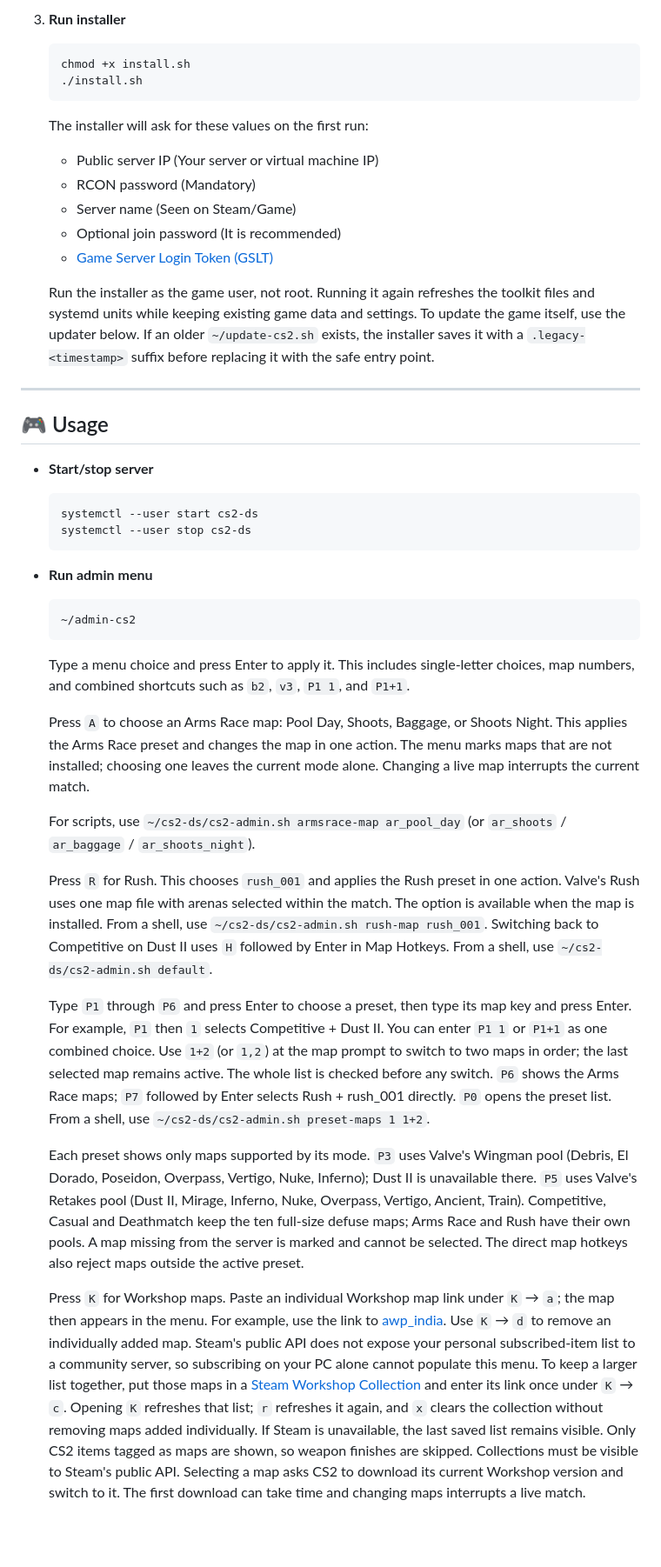
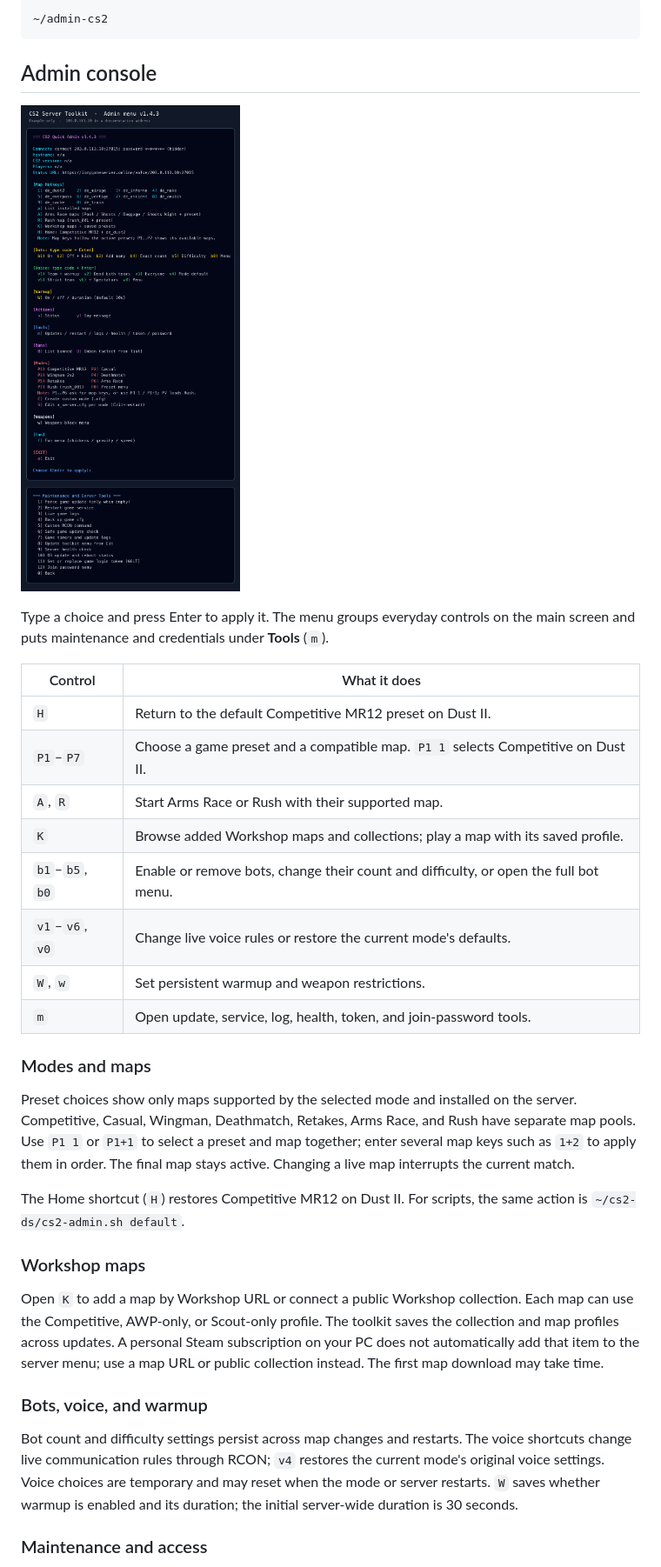
Before and after one commit to kiyanibehzad/cs2-server-toolkit, a Markdown page: README.md, the part around one of its changes. Shown at 87% size. GitHub-like rendering; blank space fills up the shorter version.

Commit message:
docs: present toolkit setup and core capabilities

````diff
--- a/README.md
+++ b/README.md
@@ -48,84 +43,38 @@ Looking for a reliable VPS or dedicated server for CS2?
 
-3. **Run installer**
-   ```bash
-   chmod +x install.sh
-   ./install.sh
-   ```
-   The installer will ask for these values on the first run:
-   - Public server IP (Your server or virtual machine IP)
-   - RCON password (Mandatory)
-   - Server name (Seen on Steam/Game)
-   - Optional join password (It is recommended)
-   - [Game Server Login Token (GSLT)](https://steamcommunity.com/dev/managegameservers)
+```bash
+~/admin-cs2
+```
 
-   Run the installer as the game user, not root. Running it again refreshes the
-   toolkit files and systemd units while keeping existing game data and settings.
-   To update the game itself, use the updater below.
-   If an older `~/update-cs2.sh` exists, the installer saves it with a
-   `.legacy-<timestamp>` suffix before replacing it with the safe entry point.
+## Admin console
 
----
+![CS2 admin console using a sample, non-routable IP address](docs/images/admin-menu-v1.4.3.png)
 
-## 🎮 Usage
+Type a choice and press Enter to apply it. The menu groups everyday controls on the main screen and puts maintenance and credentials under **Tools** (`m`).
 
-- **Start/stop server**
-  ```bash
-  systemctl --user start cs2-ds
-  systemctl --user stop cs2-ds
-  ```
+| Control | What it does |
+| --- | --- |
+| `H` | Return to the default Competitive MR12 preset on Dust II. |
+| `P1`–`P7` | Choose a game preset and a compatible map. `P1 1` selects Competitive on Dust II. |
+| `A`, `R` | Start Arms Race or Rush with their supported map. |
+| `K` | Browse added Workshop maps and collections; play a map with its saved profile. |
+| `b1`–`b5`, `b0` | Enable or remove bots, change their count and difficulty, or open the full bot menu. |
+| `v1`–`v6`, `v0` | Change live voice rules or restore the current mode's defaults. |
+| `W`, `w` | Set persistent warmup and weapon restrictions. |
+| `m` | Open update, service, log, health, token, and join-password tools. |
 
-- **Run admin menu**
-  ```bash
-  ~/admin-cs2
-  ```
+### Modes and maps
 
-  Type a menu choice and press Enter to apply it. This includes single-letter
-  choices, map numbers, and combined shortcuts such as `b2`, `v3`, `P1 1`,
-  and `P1+1`.
+Preset choices show only maps supported by the selected mode and installed on the server. Competitive, Casual, Wingman, Deathmatch, Retakes, Arms Race, and Rush have separate map pools. Use `P1 1` or `P1+1` to select a preset and map together; enter several map keys such as `1+2` to apply them in order. The final map stays active. Changing a live map interrupts the current match.
 
-  Press `A` to choose an Arms Race map: Pool Day, Shoots, Baggage, or Shoots Night.
-  This applies the Arms Race preset and changes the map in one action. The menu
-  marks maps that are not installed; choosing one leaves the current mode alone.
-  Changing a live map interrupts the current match.
+The Home shortcut (`H`) restores Competitive MR12 on Dust II. For scripts, the same action is `~/cs2-ds/cs2-admin.sh default`.
 
-  For scripts, use `~/cs2-ds/cs2-admin.sh armsrace-map ar_pool_day` (or
-  `ar_shoots` / `ar_baggage` / `ar_shoots_night`).
+### Workshop maps
 
-  Press `R` for Rush. This chooses `rush_001` and applies the Rush preset in
-  one action. Valve's Rush uses one map file with arenas selected within the
-  match. The option is available when the map is installed. From a shell, use
-  `~/cs2-ds/cs2-admin.sh rush-map rush_001`. Switching back to Competitive on
-  Dust II uses `H` followed by Enter in Map Hotkeys. From a shell, use
-  `~/cs2-ds/cs2-admin.sh default`.
+Open `K` to add a map by Workshop URL or connect a public Workshop collection. Each map can use the Competitive, AWP-only, or Scout-only profile. The toolkit saves the collection and map profiles across updates. A personal Steam subscription on your PC does not automatically add that item to the server menu; use a map URL or public collection instead. The first map download may take time.
 
-  Type `P1` through `P6` and press Enter to choose a preset, then type its map
-  key and press Enter. For example, `P1` then `1` selects Competitive + Dust II.
-  You can enter `P1 1` or `P1+1` as one combined choice. Use `1+2` (or `1,2`)
-  at the map prompt to switch to two maps in order; the last selected map remains active.
-  The whole list is checked before any switch. `P6` shows the Arms Race maps;
-  `P7` followed by Enter selects Rush + rush_001 directly. `P0` opens the
-  preset list. From a shell, use `~/cs2-ds/cs2-admin.sh preset-maps 1 1+2`.
+### Bots, voice, and warmup
 
-  Each preset shows only maps supported by its mode. `P3` uses Valve's Wingman
-  pool (Debris, El Dorado, Poseidon, Overpass, Vertigo, Nuke, Inferno); Dust II
-  is unavailable there. `P5` uses Valve's Retakes pool (Dust II, Mirage,
-  Inferno, Nuke, Overpass, Vertigo, Ancient, Train). Competitive, Casual and
-  Deathmatch keep the ten full-size defuse maps; Arms Race and Rush have their
-  own pools. A map missing from the server is marked and cannot be selected.
-  The direct map hotkeys also reject maps outside the active preset.
+Bot count and difficulty settings persist across map changes and restarts. The voice shortcuts change live communication rules through RCON; `v4` restores the current mode's original voice settings. Voice choices are temporary and may reset when the mode or server restarts. `W` saves whether warmup is enabled and its duration; the initial server-wide duration is 30 seconds.
 
-  Press `K` for Workshop maps. Paste an individual Workshop map link under
-  `K` → `a`; the map then appears in the menu. For example, use the link to
-  [awp_india](https://steamcommunity.com/sharedfiles/filedetails/?id=3070290869).
-  Use `K` → `d` to remove an individually added map. Steam's public API does
-  not expose your personal subscribed-item list to a community server, so
-  subscribing on your PC alone cannot populate this menu. To keep a larger
-  list together, put those maps in a [Steam Workshop Collection](https://steamcommunity.com/workshop/browse/?appid=730&section=collections)
-  and enter its link once under `K` → `c`. Opening `K` refreshes that list;
-  `r` refreshes it again, and `x` clears the collection without removing maps
-  added individually. If Steam is unavailable, the last saved list remains
-  visible. Only CS2 items tagged as maps are shown, so weapon finishes are
-  skipped. Collections must be visible to Steam's public API. Selecting a map
-  asks CS2 to download its current Workshop version and switch to it. The
-  first download can take time and changing maps interrupts a live match.
+### Maintenance and access
 
````
Also changed, not shown: other parts of README.md (+47 -108 lines).
